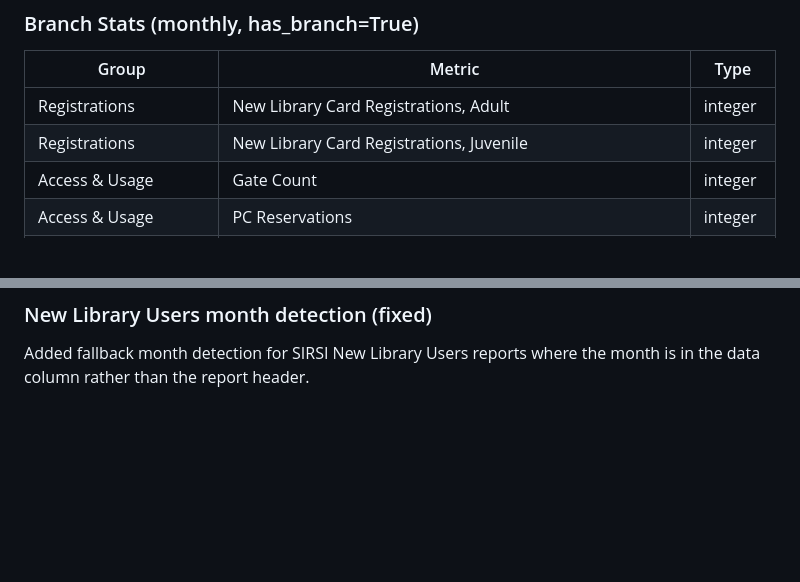
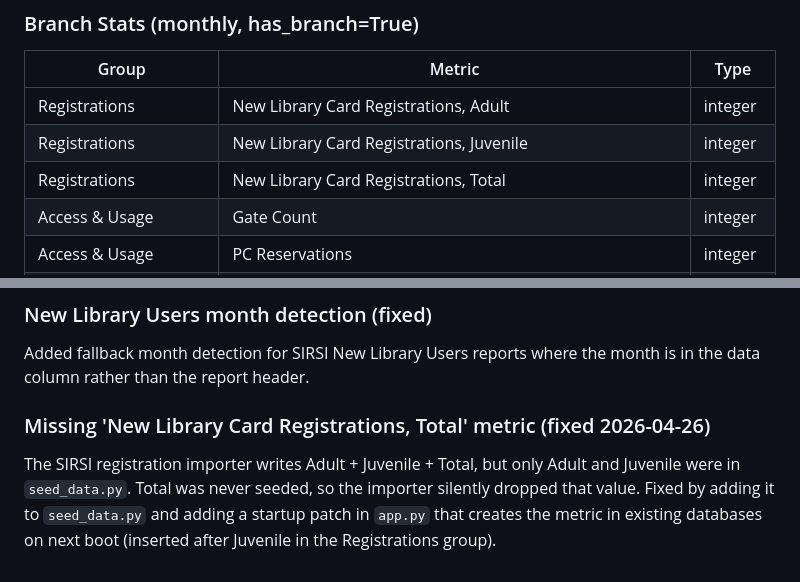
Before and after one commit to mdcasa/librarystats-ycl, a Markdown page: Notes/design.md, 2 parts joined by grey strips. Drawn GitHub-style; blank space fills up the shorter version.

Commit message:
docs: Document missing Total registrations metric fix in design.md
Co-Authored-By: Claude Sonnet 4.6 <noreply@anthropic.com>

```diff
--- a/Notes/design.md
+++ b/Notes/design.md
@@ -275,6 +275,7 @@ Created by `seed_data.py` on first boot if no categories exist. Categories and m
 |---|---|---|
 | Registrations | New Library Card Registrations, Adult | integer |
 | Registrations | New Library Card Registrations, Juvenile | integer |
+| Registrations | New Library Card Registrations, Total | integer |
 | Access & Usage | Gate Count | integer |
 | Access & Usage | PC Reservations | integer |
 | Access & Usage | WiFi - Unique Sessions | integer |
@@ -931,3 +932,7 @@ Princh export location strings are matched to branches via substring search (cas
 ### New Library Users month detection (fixed)
 
 Added fallback month detection for SIRSI New Library Users reports where the month is in the data column rather than the report header.
+
+### Missing 'New Library Card Registrations, Total' metric (fixed 2026-04-26)
+
+The SIRSI registration importer writes Adult + Juvenile + Total, but only Adult and Juvenile were in `seed_data.py`. Total was never seeded, so the importer silently dropped that value. Fixed by adding it to `seed_data.py` and adding a startup patch in `app.py` that creates the metric in existing databases on next boot (inserted after Juvenile in the Registrations group).
```
